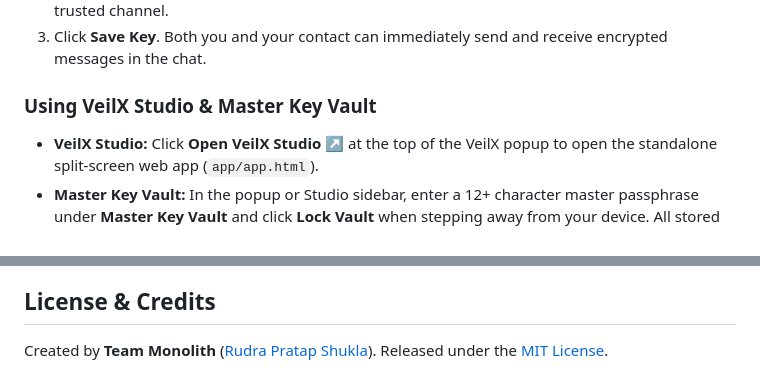
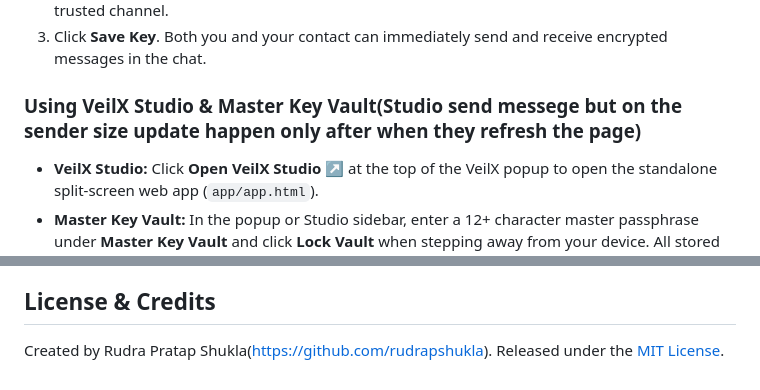
Before and after one commit to rudrapshukla/VielX, a Markdown page: README.md, 2 parts joined by grey strips. Drawn GitHub-style.

Commit message:
Revise README formatting and content
Updated README to improve clarity and fix formatting issues.

```diff
--- a/README.md
+++ b/README.md
@@ -75,7 +73,7 @@ VeilX v5.2.0 partitions execution across five browser contexts to enforce strict
 2. Under the **Shared Passphrase** tab, click **Generate** to create a 100-bit cryptographic passphrase (or enter your own 12+ character passphrase), click **Copy**, and share it with your contact over a trusted channel.
 3. Click **Save Key**. Both you and your contact can immediately send and receive encrypted messages in the chat.
 
-### Using VeilX Studio & Master Key Vault
+### Using VeilX Studio & Master Key Vault(Studio send messege but on the sender size update happen only after when they refresh the page)
 * **VeilX Studio:** Click **Open VeilX Studio ↗** at the top of the VeilX popup to open the standalone split-screen web app (`app/app.html`).
 * **Master Key Vault:** In the popup or Studio sidebar, enter a 12+ character master passphrase under **Master Key Vault** and click **Lock Vault** when stepping away from your device. All stored conversation keys and private keys are encrypted into a single `AES-256-GCM` vault blob and wiped from plaintext storage until unlocked.
 
@@ -147,4 +145,4 @@ The 46-test suite verifies:
 
 ## License & Credits
 
-Created by **Team Monolith** ([Rudra Pratap Shukla](https://github.com/rudrapshukla)). Released under the [MIT License](LICENSE).
+Created by Rudra Pratap Shukla(https://github.com/rudrapshukla). Released under the [MIT License](LICENSE).
```
Also changed, not shown: other parts of README.md (+0 -2 lines).
